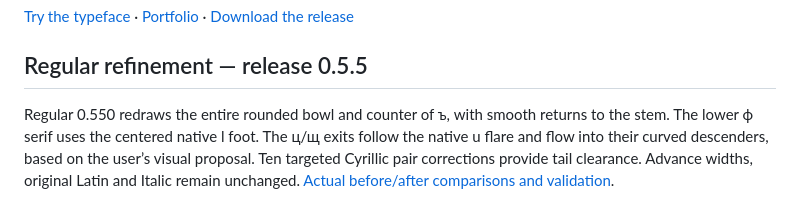
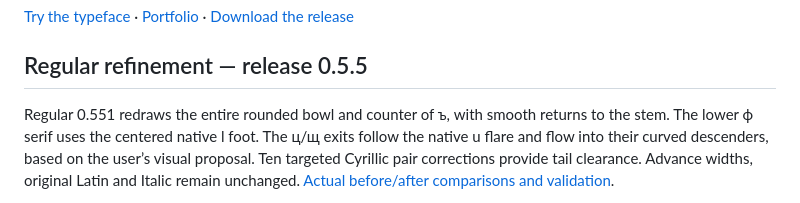
Before and after one commit to stilliyan/instrument-serif-cyrillic, a Markdown page: README.md, the part around the change. Drawn GitHub-style.

Commit message:
Smooth the upper hard-sign bowl and publish Regular 0.551

```diff
--- a/README.md
+++ b/README.md
@@ -8,7 +8,7 @@ Bulgarian Cyrillic adaptation of Instrument Serif.
 
 ## Regular refinement — release 0.5.5
 
-Regular 0.550 redraws the entire rounded bowl and counter of ъ, with smooth
+Regular 0.551 redraws the entire rounded bowl and counter of ъ, with smooth
 returns to the stem. The lower ф serif uses the centered native l foot. The ц/щ exits
 follow the native u flare and flow into their curved descenders, based on the
 user’s visual proposal. Ten targeted Cyrillic pair corrections provide tail
```
Also changed, not shown: FONTLOG.md (+1 -1 lines), specimens/roundness-refinement/notes.md (+6 -4 lines), specimens/regular-alphabet.png, 15 other files.
